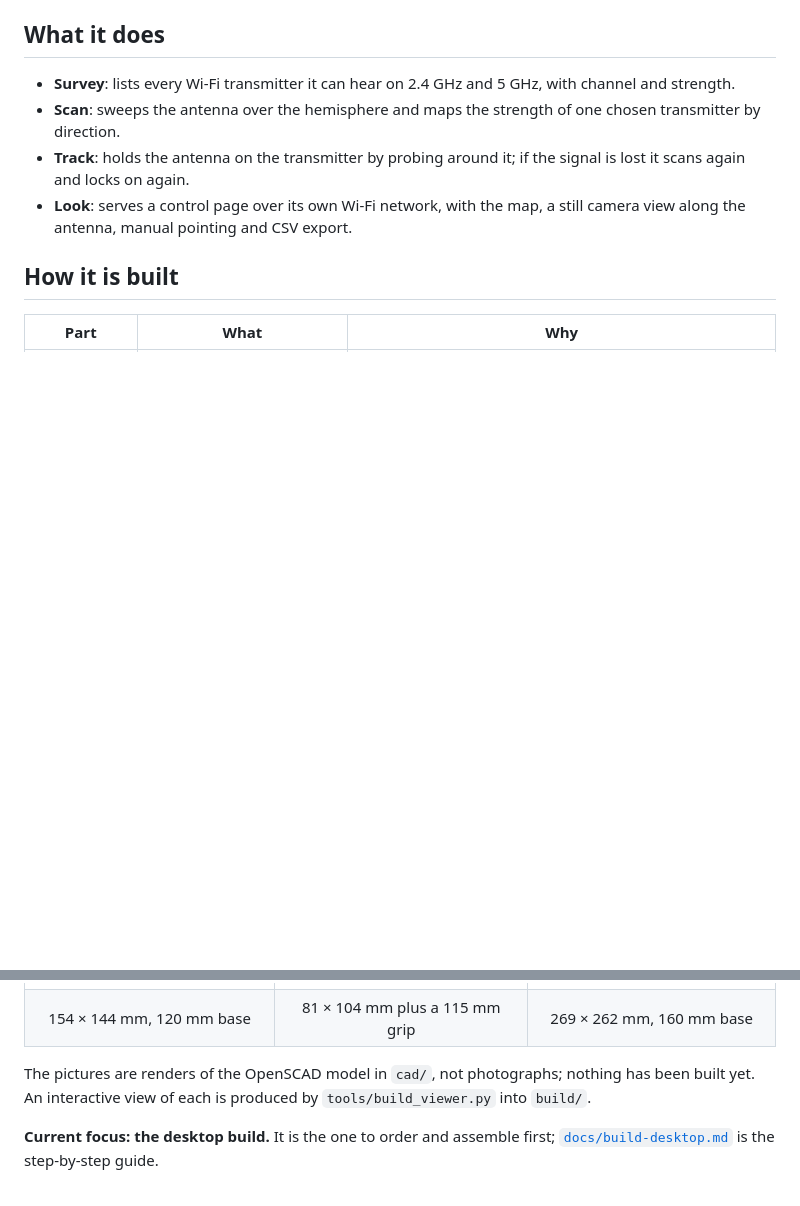
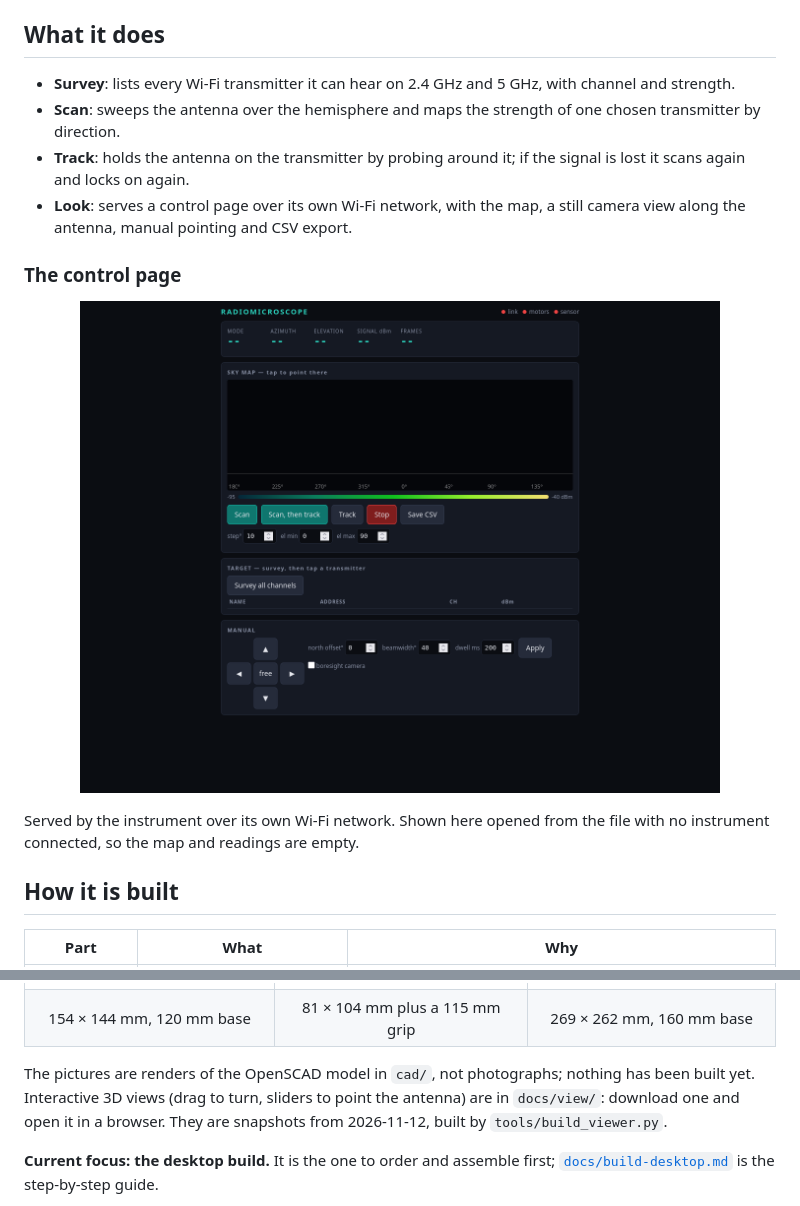
Before and after one commit to asdfgh0318/RadioMicroscope, a Markdown page: README.md, 2 parts joined by grey strips. Drawn GitHub-style; pictures changed too: docs/img/control-page.png (added); blank space fills up the shorter version.

Commit message:
README: add control page screenshot; add 3D view snapshots and EU sourcing check
Co-Authored-By: Claude Fable 5.2 <noreply@anthropic.com>

```diff
--- a/README.md
+++ b/README.md
@@ -12,6 +12,12 @@ A desk-sized instrument that points a directional antenna with a two-axis head,
 - **Scan**: sweeps the antenna over the hemisphere and maps the strength of one chosen transmitter by direction.
 - **Track**: holds the antenna on the transmitter by probing around it; if the signal is lost it scans again and locks on again.
 - **Look**: serves a control page over its own Wi-Fi network, with the map, a still camera view along the antenna, manual pointing and CSV export.
+
+### The control page
+
+<p align="center"><img src="docs/img/control-page.png" width="640" alt="The control page: status bar, sky map, scan and track buttons, transmitter list and manual pointing"></p>
+
+Served by the instrument over its own Wi-Fi network. Shown here opened from the file with no instrument connected, so the map and readings are empty.
 
 ## How it is built
 
@@ -33,7 +39,7 @@ The head is about 154 mm wide and 144 mm tall on a 120 mm base. See [`docs/desig
 | <img src="docs/img/desk.png" width="260" alt="Desktop model"> | <img src="docs/img/handheld.png" width="260" alt="Handheld model on a grip"> | <img src="docs/img/longrange.png" width="260" alt="Long-range model with a large panel antenna"> |
 | 154 × 144 mm, 120 mm base | 81 × 104 mm plus a 115 mm grip | 269 × 262 mm, 160 mm base |
 
-The pictures are renders of the OpenSCAD model in `cad/`, not photographs; nothing has been built yet. An interactive view of each is produced by `tools/build_viewer.py` into `build/`.
+The pictures are renders of the OpenSCAD model in `cad/`, not photographs; nothing has been built yet. Interactive 3D views (drag to turn, sliders to point the antenna) are in `docs/view/`: download one and open it in a browser. They are snapshots from 2026-11-12, built by `tools/build_viewer.py`.
 
 **Current focus: the desktop build.** It is the one to order and assemble first; [`docs/build-desktop.md`](docs/build-desktop.md) is the step-by-step guide.
 
```
Also changed, not shown: 3 other files.
